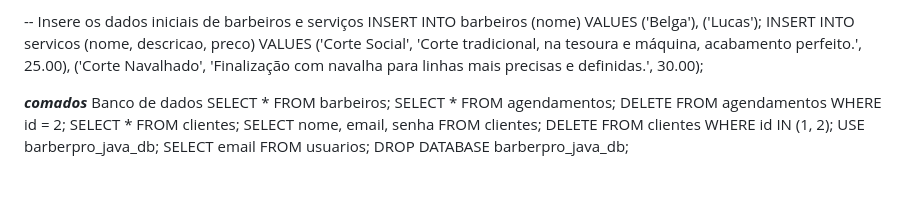
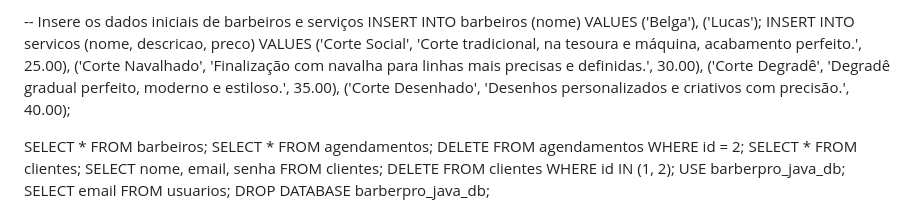
Before and after one commit to israel2640/Barberpro-java, a Markdown page: README.md, the part around the change. GitHub-like rendering.

Commit message:
Atualizando o Readme

```diff
--- a/README.md
+++ b/README.md
@@ -153,10 +153,11 @@ CREATE TABLE `agendamentos` (
 INSERT INTO barbeiros (nome) VALUES ('Belga'), ('Lucas');
 INSERT INTO servicos (nome, descricao, preco) VALUES
 ('Corte Social', 'Corte tradicional, na tesoura e máquina, acabamento perfeito.', 25.00),
-('Corte Navalhado', 'Finalização com navalha para linhas mais precisas e definidas.', 30.00);
+('Corte Navalhado', 'Finalização com navalha para linhas mais precisas e definidas.', 30.00),
+('Corte Degradê', 'Degradê gradual perfeito, moderno e estiloso.', 35.00),
+('Corte Desenhado', 'Desenhos personalizados e criativos com precisão.', 40.00);
 
-***comados***
-Banco de dados
+
 SELECT * FROM barbeiros;
 SELECT * FROM agendamentos;
 DELETE FROM agendamentos WHERE id = 2;
```
